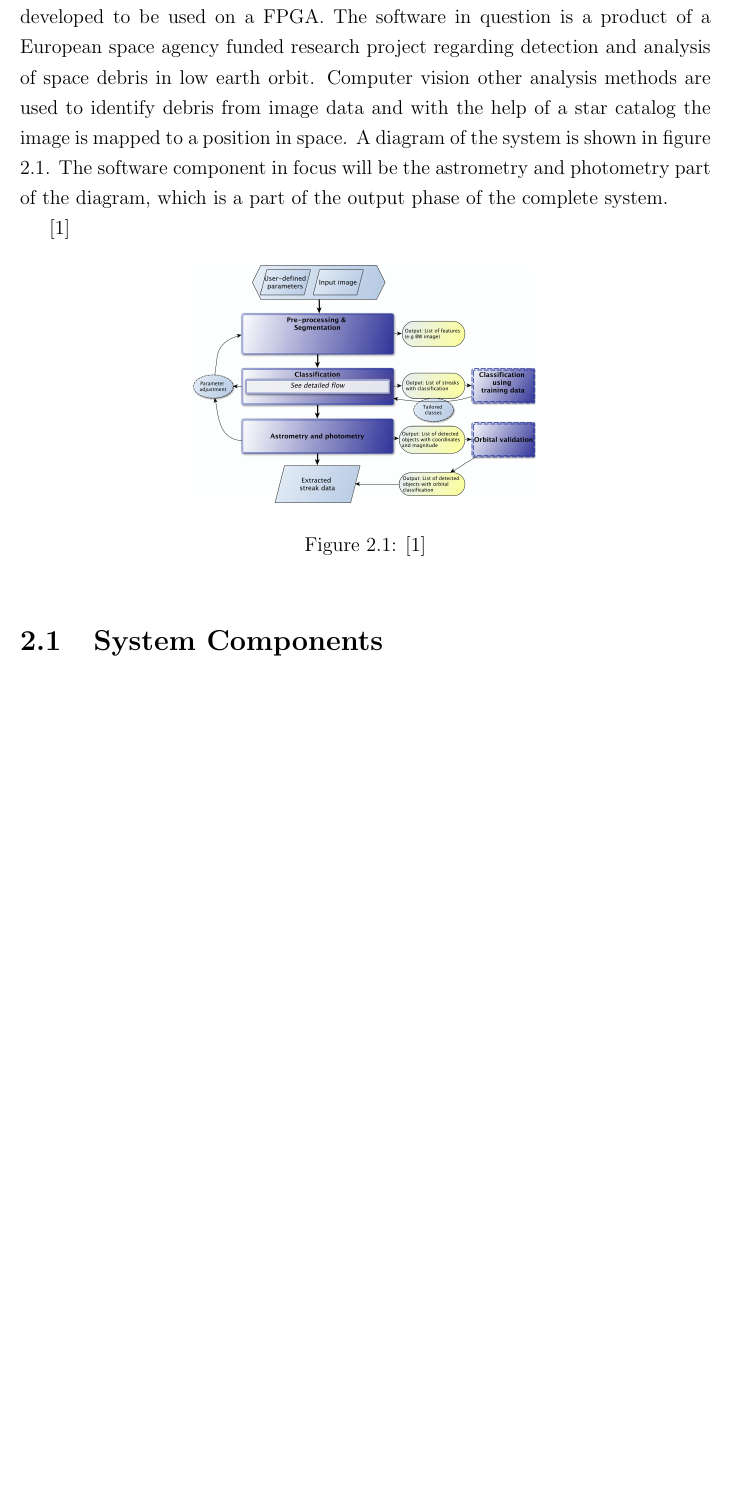
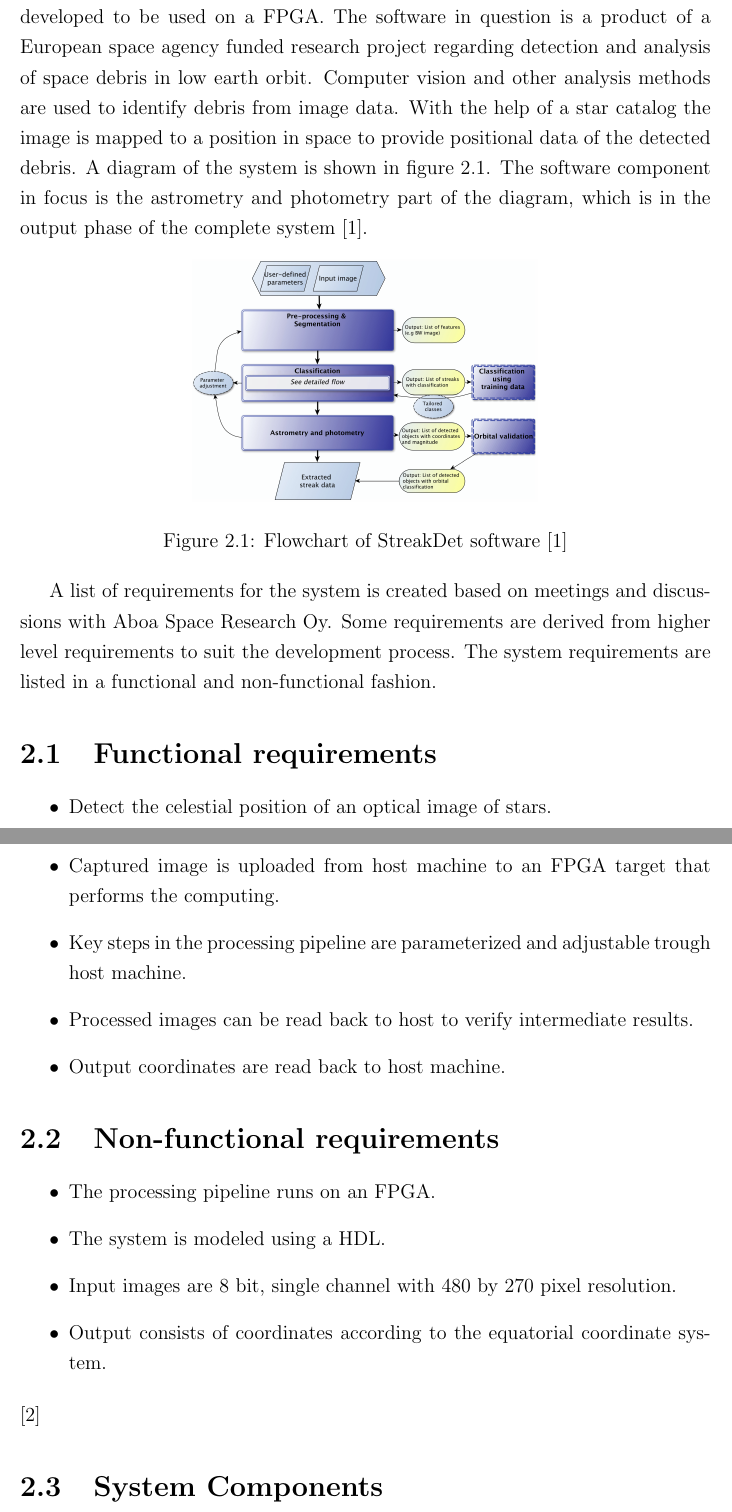
Before and after one commit to OscarBj/ce-thesis, a LaTeX thesis (main.tex): part of page 6 of 14 before the commit and two parts of pages 6 and 7 of 15 after it, the two joined at a grey line, cut so that both start at the same text, the shorter picture padded with empty space. Compiled offline with pdfLaTeX.

Commit message:
Working on requirement analysis

```diff
--- a/main.tex
+++ b/main.tex
@@ -86,16 +86,35 @@ To complete a set of tasks in any environment, a scientific project needs a well
 % Overview of thesis, not system
 \chapter{System Requirements Analysis}
 
-A hardware implementation of a image analysis software component is to be developed to be used on a FPGA. The software in question is a product of a European space agency funded research project regarding detection and analysis of space debris in low earth orbit. Computer vision other analysis methods are used to identify debris from image data and with the help of a star catalog the image is mapped to a position in space. A diagram of the system is shown in figure \ref{fig:0}. The software component in focus will be the astrometry and photometry part of the diagram, which is a part of the output phase of the complete system.
-
-\citep{StreakDet}
+A hardware implementation of a image analysis software component is to be developed to be used on a FPGA. The software in question is a product of a European space agency funded research project regarding detection and analysis of space debris in low earth orbit. Computer vision and other analysis methods are used to identify debris from image data. With the help of a star catalog the image is mapped to a position in space to provide positional data of the detected debris. A diagram of the system is shown in figure \ref{fig:0}. The software component in focus is the astrometry and photometry part of the diagram, which is in the output phase of the complete system \citep{StreakDet}.
 
 \begin{figure}[h]
     \centering
     \includegraphics[scale=0.2]{figures/streakdet.png}
-    \caption{\citep{StreakDet}}
+    \caption{Flowchart of StreakDet software \citep{StreakDet}}
     \label{fig:0}
 \end{figure}
+
+\par
+A list of requirements for the system is created based on meetings and discussions with Aboa Space Research Oy. Some requirements are derived from higher level requirements to suit the development process. The system requirements are listed in a functional and non-functional fashion.
+
+\section{Functional requirements}
+\begin{itemize}
+    \item Detect the celestial position of an optical image of stars.
+    \item Captured image is uploaded from host machine to an FPGA target that performs the computing.
+    \item Key steps in the processing pipeline are parameterized and adjustable trough host machine.
+    \item Processed images can be read back to host to verify intermediate results.
+    \item Output coordinates are read back to host machine.
+\end{itemize}
+
+\section{Non-functional requirements}
+\begin{itemize}
+    \item The processing pipeline runs on an FPGA.
+    \item The system is modeled using a HDL.
+    \item Input images are 8 bit, single channel with 480 by 270 pixel resolution.
+    \item Output consists of coordinates according to the equatorial coordinate system.
+\end{itemize}
+\citep{Starmatch}
 
 \section{System Components}
 
```
Also changed, not shown: references.bib (+6 -0 lines), main.pdf.
